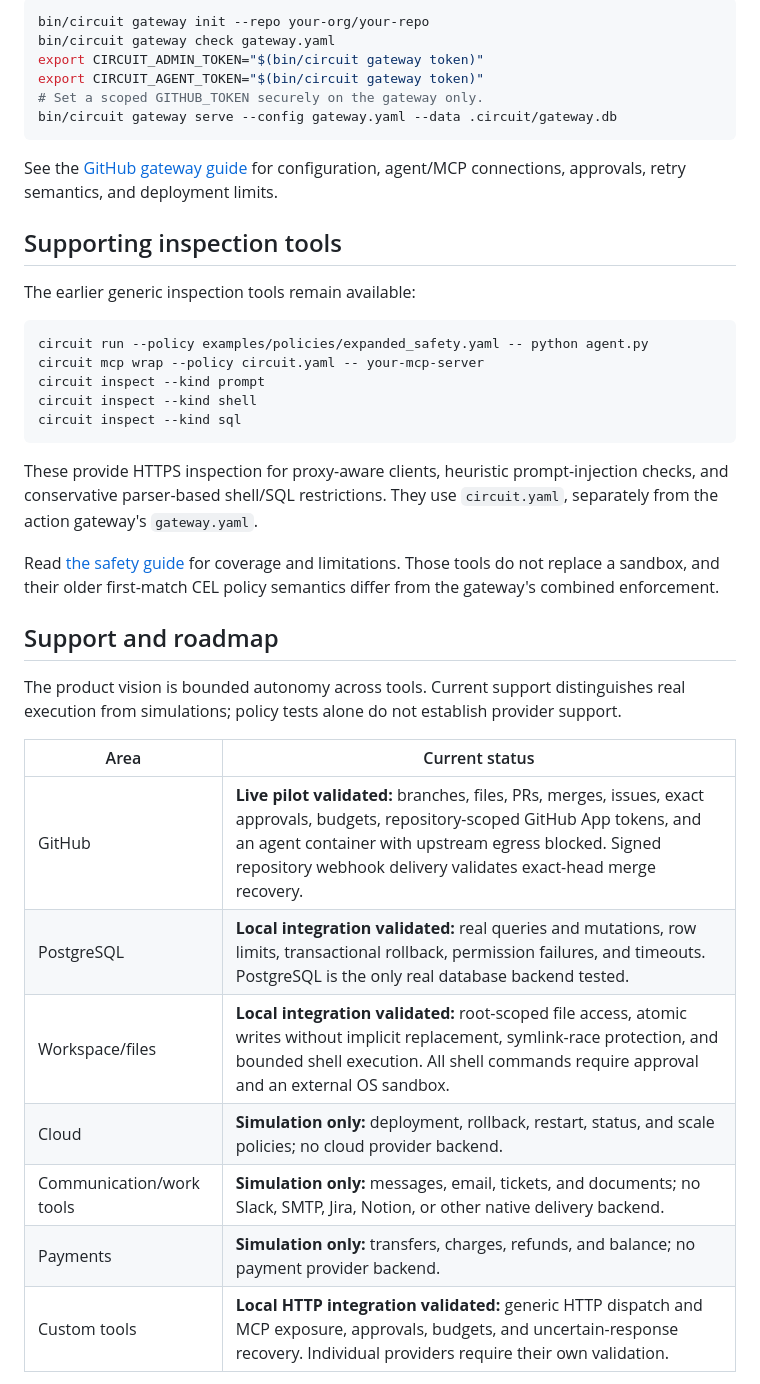
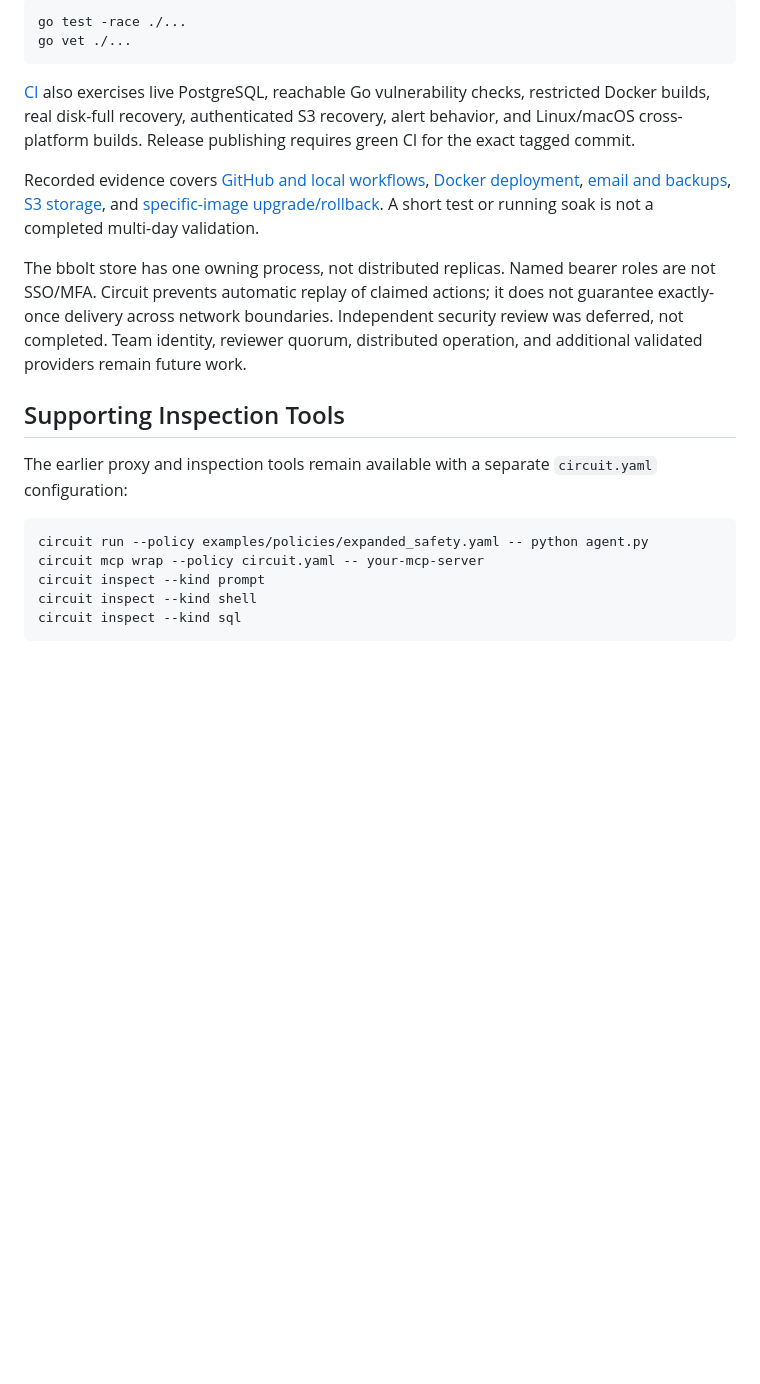
Before and after one commit to hgayan7/circuit, a Markdown page: README.md, the part around one of its changes. Drawn GitHub-style; blank space fills up the shorter version.

````diff
--- a/README.md
+++ b/README.md
@@ -50,18 +92,18 @@ Circuit integrates with existing sandboxes and model gateways. It does not provi
 
 ```sh
-bin/circuit gateway init --repo your-org/your-repo
-bin/circuit gateway check gateway.yaml
-export CIRCUIT_ADMIN_TOKEN="$(bin/circuit gateway token)"
-export CIRCUIT_AGENT_TOKEN="$(bin/circuit gateway token)"
-# Set a scoped GITHUB_TOKEN securely on the gateway only.
-bin/circuit gateway serve --config gateway.yaml --data .circuit/gateway.db
+go test -race ./...
+go vet ./...
 ```
 
-See the [GitHub gateway guide](docs/github-gateway.md) for configuration, agent/MCP connections, approvals, retry semantics, and deployment limits.
+[CI](https://github.com/hgayan7/circuit/actions/workflows/ci.yml) also exercises live PostgreSQL, reachable Go vulnerability checks, restricted Docker builds, real disk-full recovery, authenticated S3 recovery, alert behavior, and Linux/macOS cross-platform builds. Release publishing requires green CI for the exact tagged commit.
 
-## Supporting inspection tools
+Recorded evidence covers [GitHub and local workflows](docs/validation-status.md), [Docker deployment](docs/production-validation-results.json), [email and backups](docs/operations-validation-results.json), [S3 storage](docs/archive-validation-results.json), and [specific-image upgrade/rollback](docs/upgrade-validation-results.json). A short test or running soak is not a completed multi-day validation.
 
-The earlier generic inspection tools remain available:
+The bbolt store has one owning process, not distributed replicas. Named bearer roles are not SSO/MFA. Circuit prevents automatic replay of claimed actions; it does not guarantee exactly-once delivery across network boundaries. Independent security review was deferred, not completed. Team identity, reviewer quorum, distributed operation, and additional validated providers remain future work.
+
+## Supporting Inspection Tools
+
+The earlier proxy and inspection tools remain available with a separate `circuit.yaml` configuration:
 
 ```sh
 circuit run --policy examples/policies/expanded_safety.yaml -- python agent.py
@@ -71,21 +113,3 @@ circuit inspect --kind shell
 circuit inspect --kind sql
 ```
 
-These provide HTTPS inspection for proxy-aware clients, heuristic prompt-injection checks, and conservative parser-based shell/SQL restrictions. They use `circuit.yaml`, separately from the action gateway's `gateway.yaml`.
-
-Read [the safety guide](docs/safety.md) for coverage and limitations. Those tools do not replace a sandbox, and their older first-match CEL policy semantics differ from the gateway's combined enforcement.
-
-## Support and roadmap
-
-The product vision is bounded autonomy across tools. Current support distinguishes real execution from simulations; policy tests alone do not establish provider support.
-
-| Area | Current status |
-| --- | --- |
-| GitHub | **Live pilot validated:** branches, files, PRs, merges, issues, exact approvals, budgets, repository-scoped GitHub App tokens, and an agent container with upstream egress blocked. Signed repository webhook delivery validates exact-head merge recovery. |
-| PostgreSQL | **Local integration validated:** real queries and mutations, row limits, transactional rollback, permission failures, and timeouts. PostgreSQL is the only real database backend tested. |
-| Workspace/files | **Local integration validated:** root-scoped file access, atomic writes without implicit replacement, symlink-race protection, and bounded shell execution. All shell commands require approval and an external OS sandbox. |
-| Cloud | **Simulation only:** deployment, rollback, restart, status, and scale policies; no cloud provider backend. |
-| Communication/work tools | **Simulation only:** messages, email, tickets, and documents; no Slack, SMTP, Jira, Notion, or other native delivery backend. |
-| Payments | **Simulation only:** transfers, charges, refunds, and balance; no payment provider backend. |
-| Custom tools | **Local HTTP integration validated:** generic HTTP dispatch and MCP exposure, approvals, budgets, and uncertain-response recovery. Individual providers require their own validation. |
-
````
Also changed, not shown: other parts of README.md (+66 -52 lines), docs/getting-started.md (+40 -146 lines).
